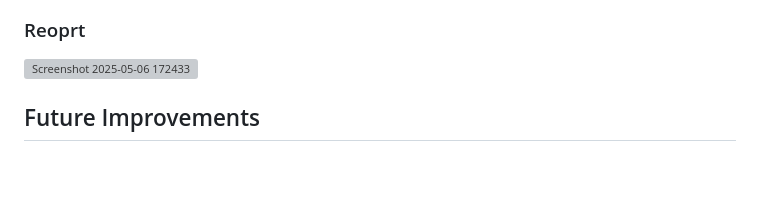
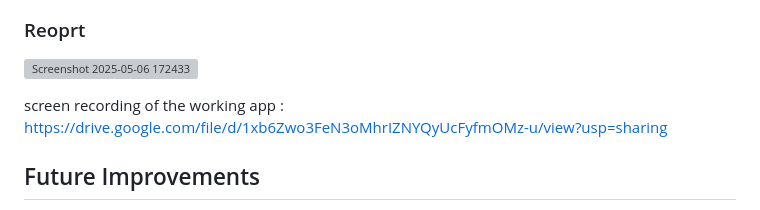
Before and after one commit to nareshkannasln/Product-Management, a Markdown page: README.md, the part around the change. Rendered like a GitHub page; blank space fills up the shorter version; grey boxes are pictures that could not be loaded.

```diff
--- a/README.md
+++ b/README.md
@@ -101,6 +101,7 @@ flask run
 ### Reoprt
 ![Screenshot 2025-05-06 172433](https://github.com/user-attachments/assets/96fa7075-a75e-45be-a552-b727993e6d6e)
 
+screen recording of the working app : https://drive.google.com/file/d/1xb6Zwo3FeN3oMhrIZNYQyUcFyfmOMz-u/view?usp=sharing
 
 ## Future Improvements
 
```
